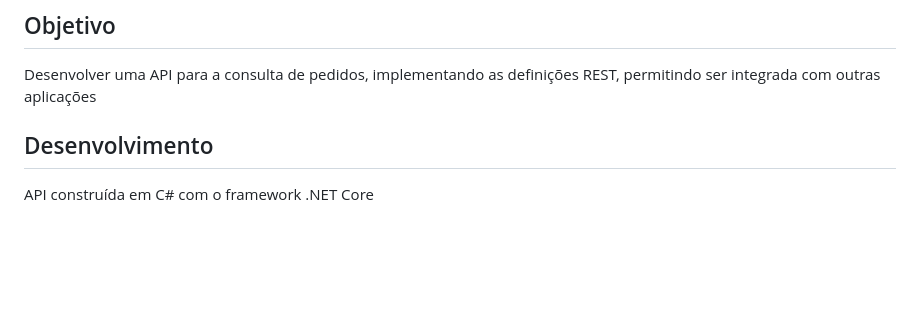
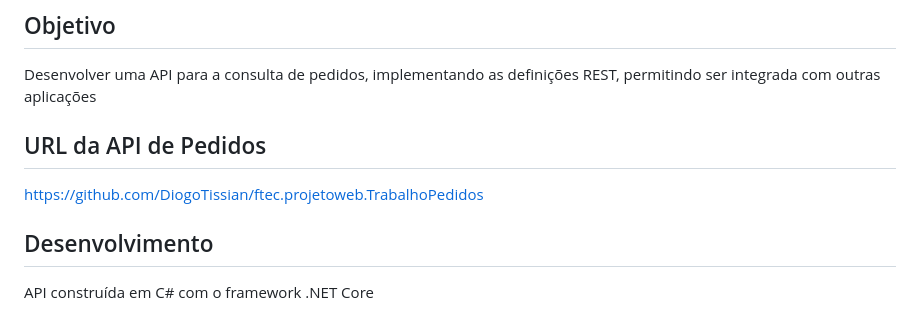
Before and after one commit to DiogoTissian/PedidosFtec, a Markdown page: README.md, the part around the change. Rendered like a GitHub page; blank space fills up the shorter version.

```diff
--- a/README.md
+++ b/README.md
@@ -3,6 +3,9 @@ Projeto desenvolvido para a disciplina de Projetos Web da Uniftec. Período leti
 
 ## Objetivo
 Desenvolver uma API para a consulta de pedidos, implementando as definições REST, permitindo ser integrada com outras aplicações
+
+## URL da API de Pedidos
+https://github.com/DiogoTissian/ftec.projetoweb.TrabalhoPedidos
 
 ## Desenvolvimento
 API construída em C# com o framework .NET Core
```
